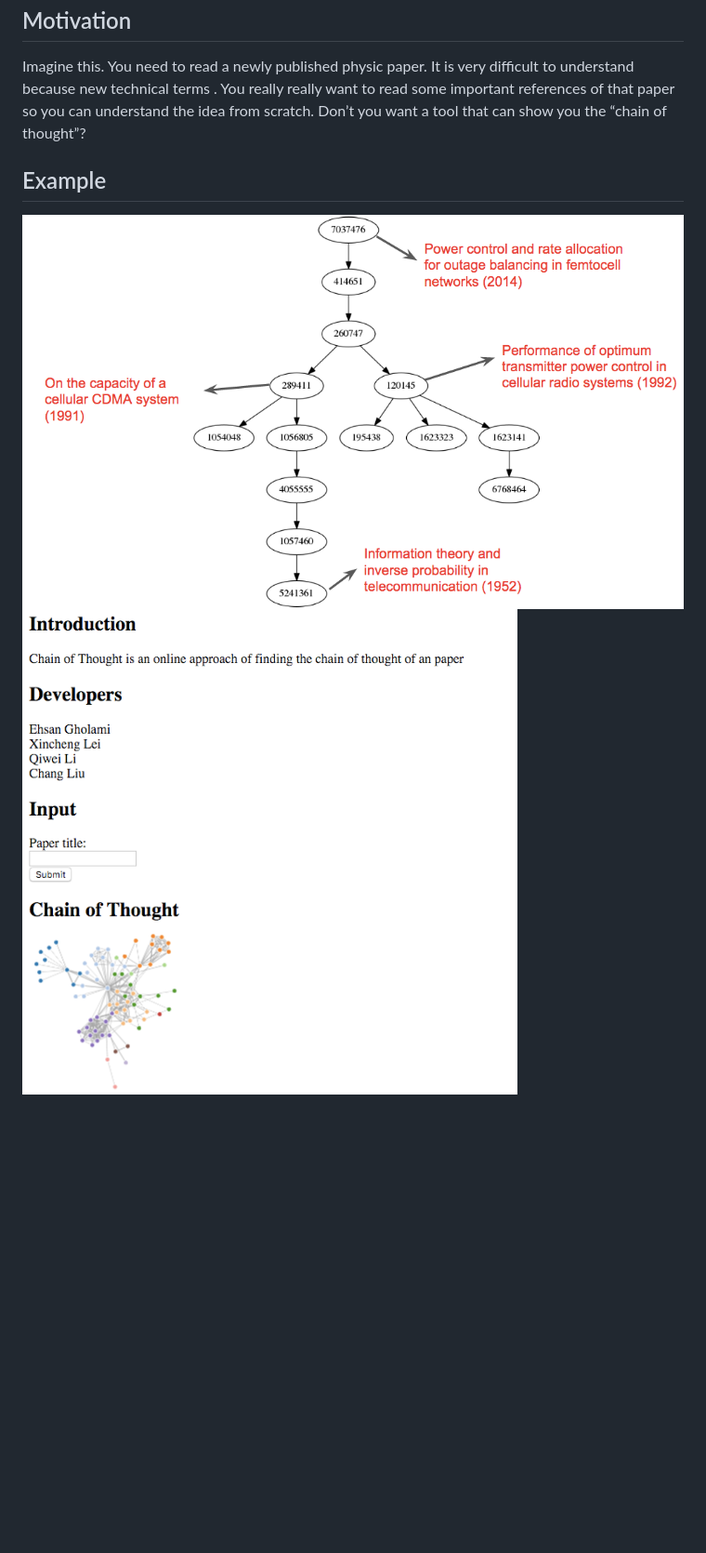
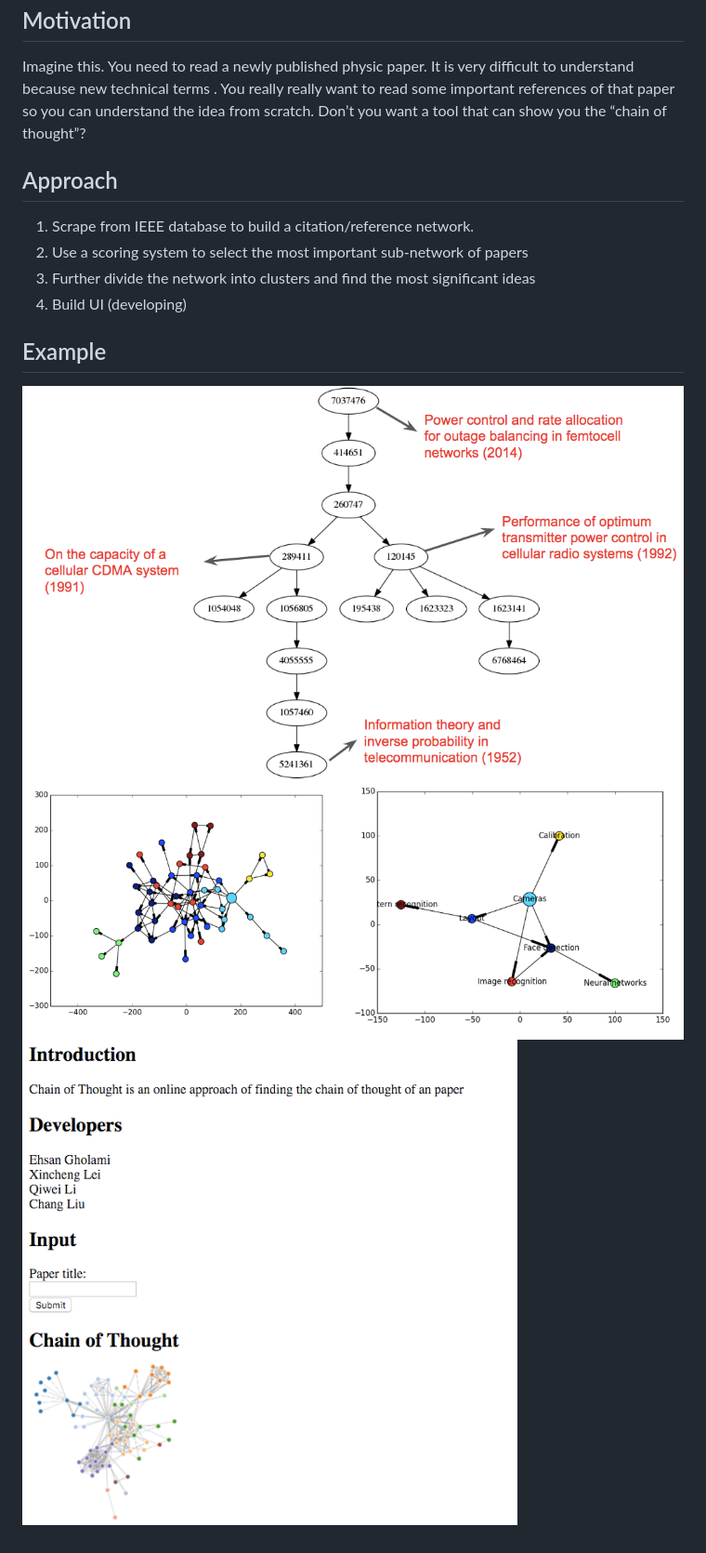
Before and after one commit to qiwei-li/chain-of-thought, a Markdown page: README.md, the part around the change. Shown: that part at 93% size. Rendered like a GitHub page; pictures changed too: example1.png (added); blank space fills up the shorter version.

```diff
--- a/README.md
+++ b/README.md
@@ -9,6 +9,13 @@ A tool that extracts the evolution of a IEEE paper's ideas using an online appro
 ## Motivation
 Imagine this. You need to read a newly published physic paper. It is very difficult to understand because new technical terms . You really really want to read some important references of that paper so you can understand the idea from scratch. Don’t you want a tool that can show you the “chain of thought”?
 
+## Approach
+1. Scrape from IEEE database to build a citation/reference network.
+2. Use a scoring system to select the most important sub-network of papers
+3. Further divide the network into clusters and find the most significant ideas
+4. Build UI (developing)
+
 ## Example
-![flow](example.png)
-![flow](example2.png)
+![ex](example.png)
+![ex](example1.png)
+![ex](example2.png)
```
